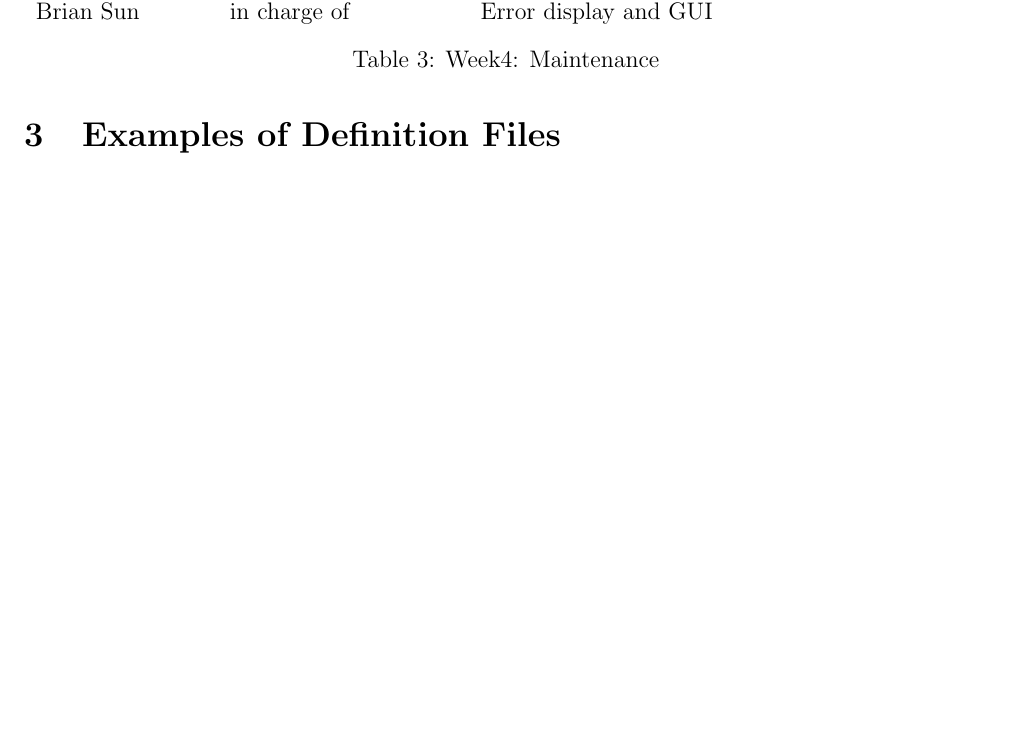
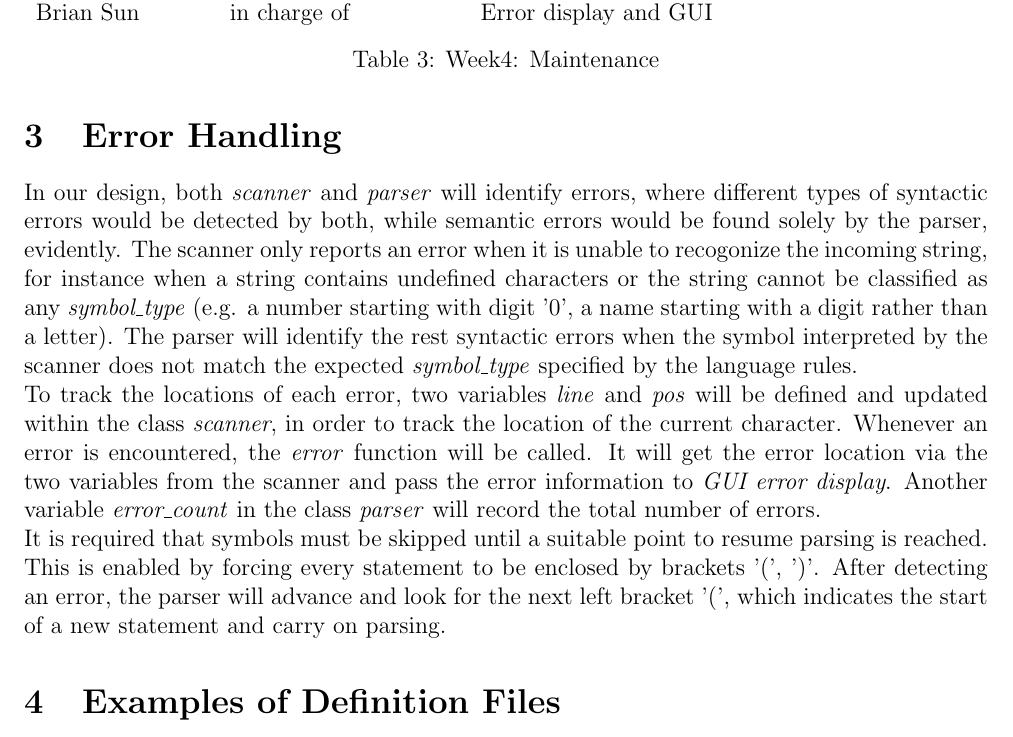
Before and after one commit to zyc-goose/ebnf-test, a LaTeX document (first_report.tex): part of page 2 of 4, cut so that both start at the same text, the shorter picture padded with empty space. Compiled offline with pdfLaTeX.

Commit message:
error handling

```diff
--- a/first_report.tex
+++ b/first_report.tex
@@ -109,6 +109,13 @@ Brian Sun & in charge of & Error display and GUI\\
 \end{table}
 
 
+\section{Error Handling}
+In our design, both \textit{scanner} and \textit{parser} will identify errors, where different types of syntactic errors would be detected by both, while semantic errors would be found solely by the parser, evidently. The scanner only reports an error when it is unable to recogonize the incoming string, for instance when a string contains undefined characters or the string cannot be classified as any \emph{symbol\_type} (e.g. a number starting with digit '0', a name starting with a digit rather than a letter). The parser will identify the rest syntactic errors when the symbol interpreted by the scanner does not match the expected \emph{symbol\_type} specified by the language rules.
+
+\n To track the locations of each error, two variables \textit{line} and \textit{pos} will be defined and updated within the class \textit{scanner}, in order to track the location of the current character. Whenever an error is encountered, the \textit{error} function will be called. It will get the error location via the two variables from the scanner and pass the error information to \textit{GUI error display}. Another variable \emph{error\_count} in the class \textit{parser} will record the total number of errors.
+
+\n It is required that symbols must be skipped until a suitable point to resume parsing is reached. This is enabled by forcing every statement to be enclosed by brackets '(', ')'. After detecting an error, the parser will advance and look for the next left bracket '(', which indicates the start of a new statement and carry on parsing.
+
 \section{Examples of Definition Files}
 In this section, we define two circuits following the language rules specified above, namely a sequential carry adder and a binary multiplier.
 
```
